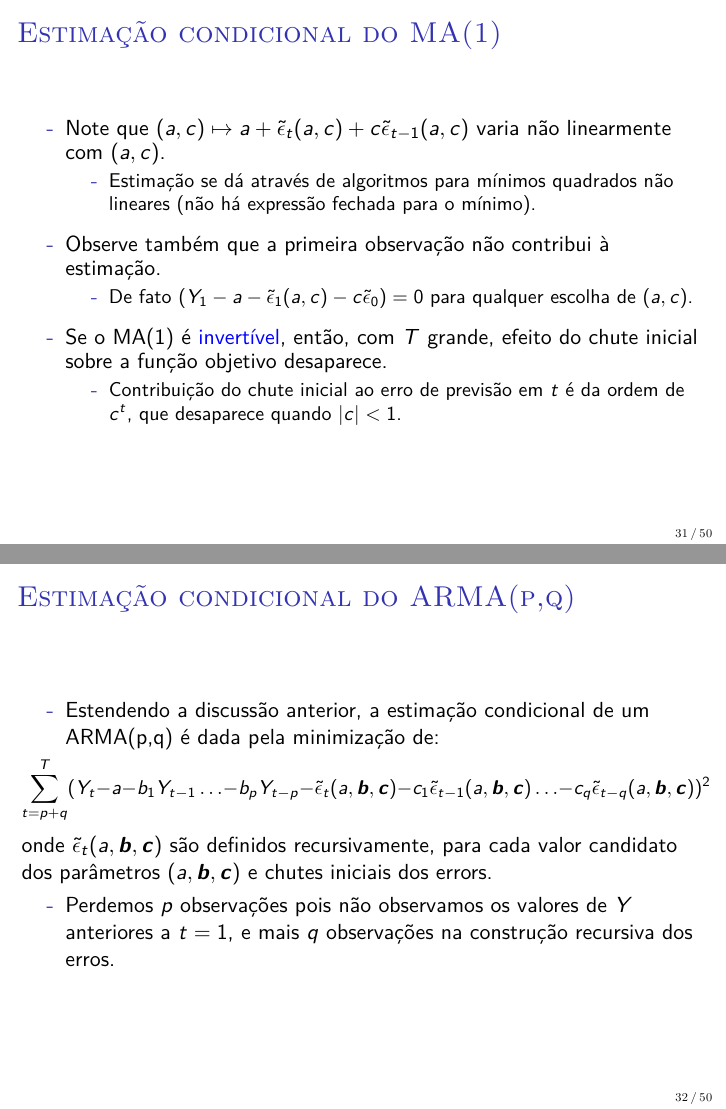
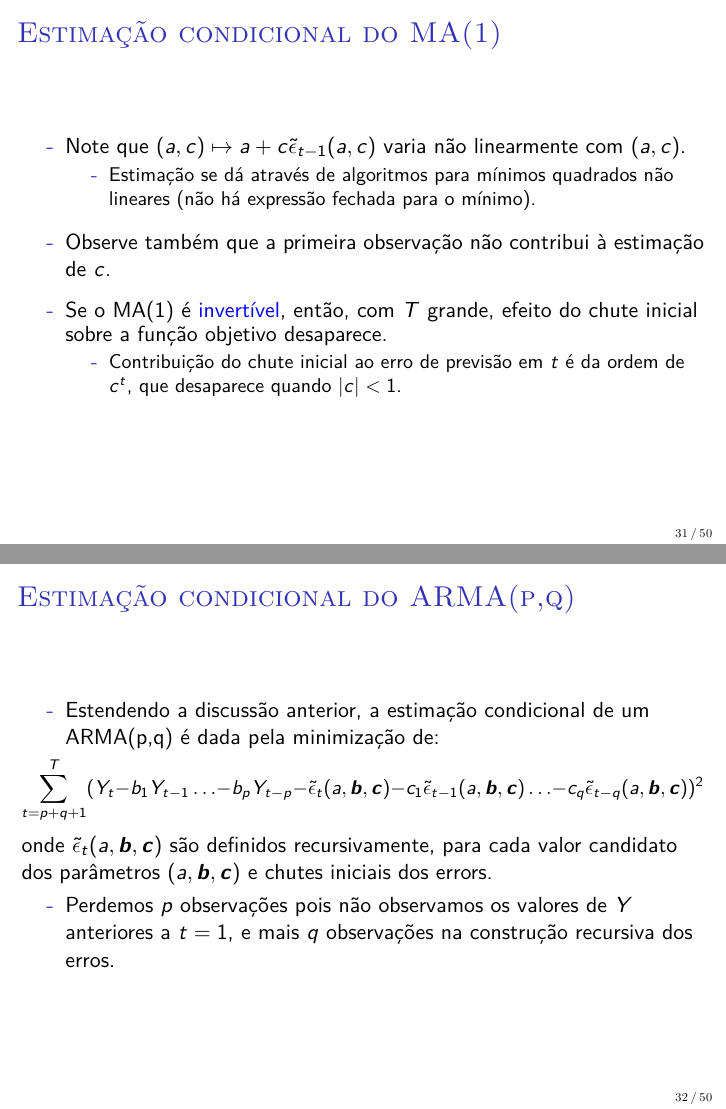
Before and after one commit to luisfantozzialvarez/Econometria-III, LaTeX slides (aula5/slides.tex): pages 31 and 32 of 50, joined at a grey line. Compiled offline with pdfLaTeX.

Commit message:
atualização

```diff
--- a/aula5/slides.tex
+++ b/aula5/slides.tex
@@ -449,14 +449,11 @@ $$\Phi(L) Y_t =  \alpha + \gamma t + \Psi(L)\epsilon_t \, .$$
 
 \begin{frame}{Estimação condicional do MA(1)}
 	\begin{halfwideitemize}
-\item Note que $(a,c)\mapsto a+ \tilde{\epsilon}_t(a,c) + c\tilde{\epsilon}_{t-1}(a,c)$ varia não linearmente com $(a,c)$.
+\item Note que $(a,c)\mapsto a + c\tilde{\epsilon}_{t-1}(a,c)$ varia não linearmente com $(a,c)$.
 \begin{itemize}
 	\item Estimação se dá através de algoritmos para mínimos quadrados não lineares (não há  expressão fechada para o mínimo).
 \end{itemize}
-\item Observe também que a primeira observação não contribui à estimação.
-\begin{itemize}
-	\item De fato $(Y_{1} -a - \tilde{\epsilon}_{1}(a,c) - c\tilde{\epsilon}_{0}) = 0$ para qualquer escolha de $(a,c)$.
-\end{itemize}
+\item Observe também que a primeira observação não contribui à estimação de $c$.
 \item Se o MA(1) é {\color{blue}invertível}, então, com $T$ grande, efeito do chute inicial sobre a função objetivo desaparece.
 \begin{itemize}
 	\item Contribuição do chute inicial ao erro de previsão em $t$ é da ordem de $c^t$, que desaparece quando $|c| < 1$.
@@ -469,7 +466,7 @@ $$\Phi(L) Y_t =  \alpha + \gamma t + \Psi(L)\epsilon_t \, .$$
 		\item Estendendo a discussão anterior, a estimação condicional de um ARMA(p,q) é dada pela minimização de:
 \end{itemize}
 		\begin{equation*}
-			\small  \sum_{t= p+q}^{T}(Y_t - a - b_1 Y_{t-1}  \ldots - b_p Y_{t-p} - \tilde{\epsilon}_t(a,\boldsymbol{b},\boldsymbol{c}) - c_1\tilde{\epsilon}_{t-1}(a,\boldsymbol{b},\boldsymbol{c}) \ldots -c_q \tilde{\epsilon}_{t-q}(a,\boldsymbol{b},\boldsymbol{c})  )^2
+			\small  \sum_{t= p+q+1}^{T}(Y_t -  b_1 Y_{t-1}  \ldots - b_p Y_{t-p} - \tilde{\epsilon}_t(a,\boldsymbol{b},\boldsymbol{c}) - c_1\tilde{\epsilon}_{t-1}(a,\boldsymbol{b},\boldsymbol{c}) \ldots -c_q \tilde{\epsilon}_{t-q}(a,\boldsymbol{b},\boldsymbol{c})  )^2
 \end{equation*}
 onde $\tilde{\epsilon}_t(a,\boldsymbol{b},\boldsymbol{c})$ são definidos recursivamente, para cada valor candidato dos parâmetros $(a,\boldsymbol{b},\boldsymbol{c})$ e chutes iniciais dos errors.
 \begin{itemize}
```
Also changed, not shown: aula5/slides.pdf, aula5/slides.tex (2 more changed lines), 2 other files.
